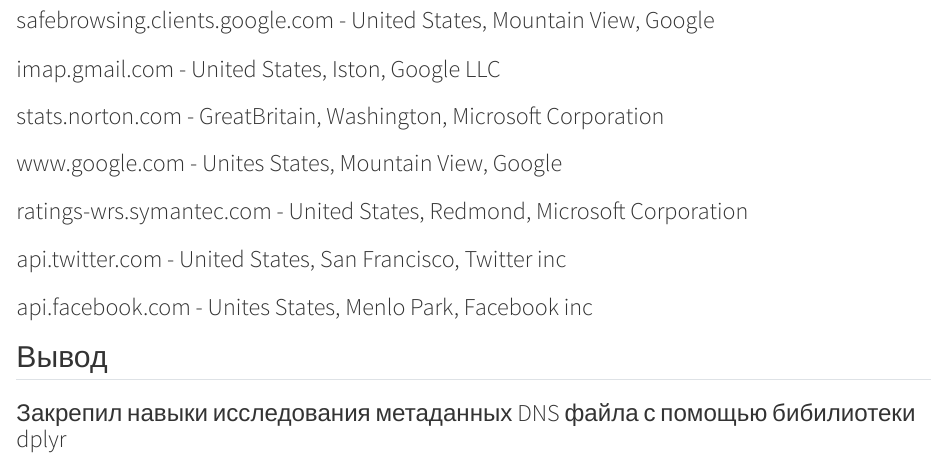
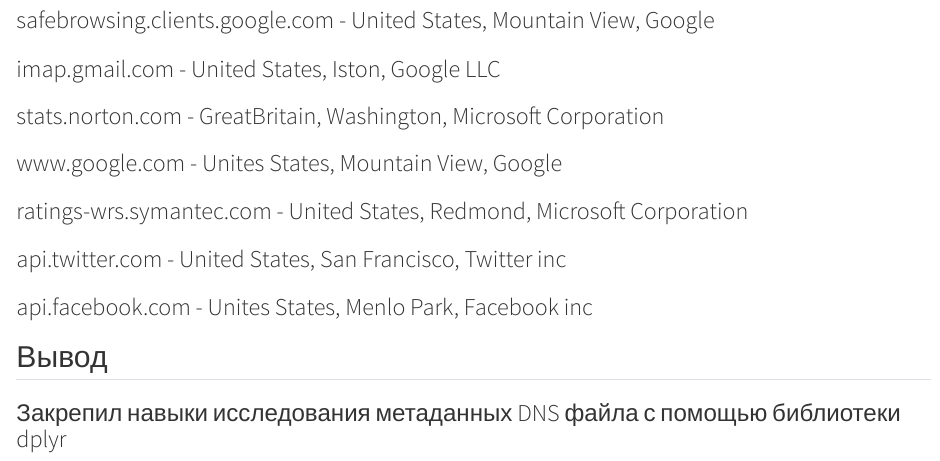
Before and after one commit to RuslanGaz/ThreatHunt, a Quarto document (Lab4/lab4.qmd): the page in a window 1100 px wide, from 5750 px down. Rendered offline with R 4.5, knitr and Pandoc in place of Quarto, with nearby package versions; long lines of code are wrapped.

Commit message:
Update lab4.qmd

```diff
--- a/Lab4/lab4.qmd
+++ b/Lab4/lab4.qmd
@@ -260,4 +260,4 @@
 
 ## Вывод
 
-### Закрепил навыки исследования метаданных DNS файла с помощью бибилиотеки dplyr
+### Закрепил навыки исследования метаданных DNS файла с помощью библиотеки dplyr
```
